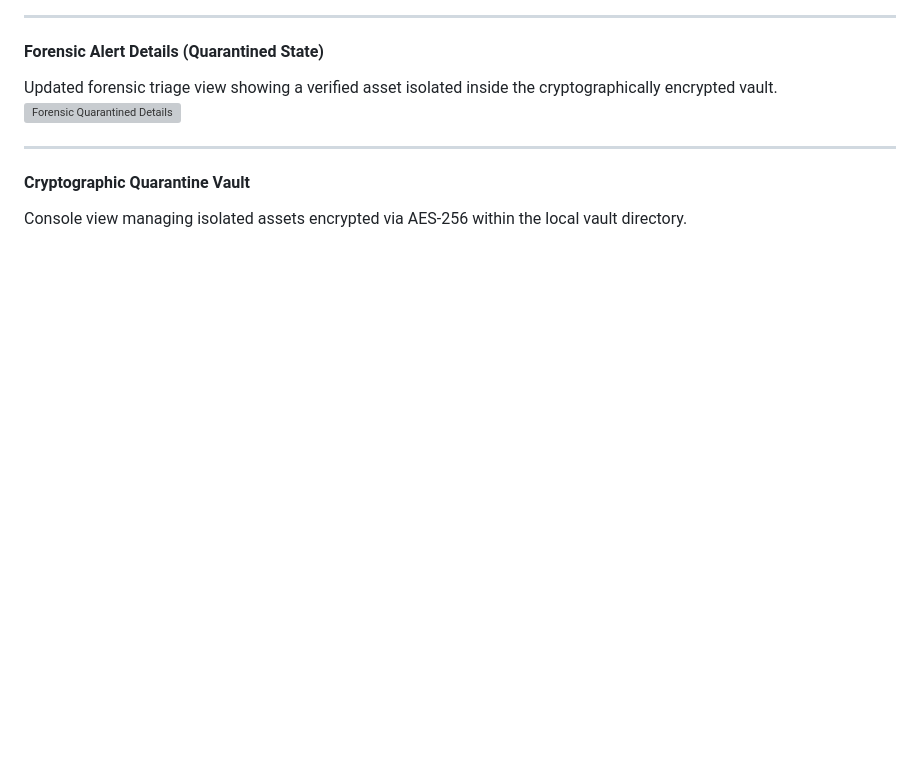
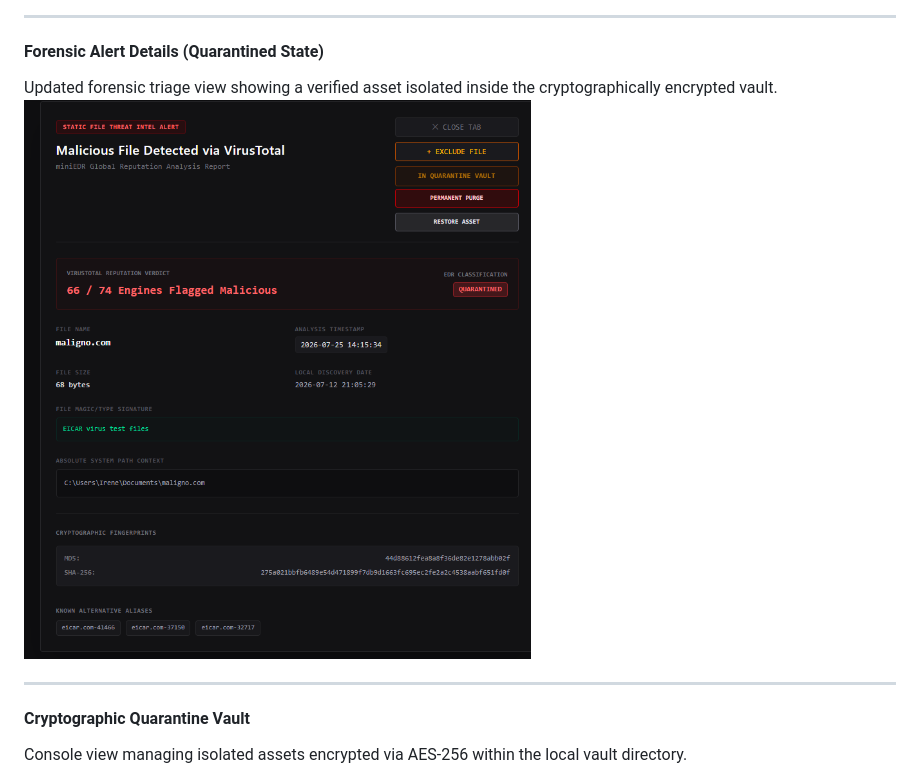
Before and after one commit to irenemrtinez/miniEDR, a Markdown page: README.md, the part around the change. Rendered like a GitHub page; blank space fills up the shorter version; grey boxes are pictures that could not be loaded.

```diff
--- a/README.md
+++ b/README.md
@@ -51,7 +51,7 @@ Deep-dive inspection view for detected static threats, displaying file hashes, m
 
 #### Forensic Alert Details (Quarantined State)
 Updated forensic triage view showing a verified asset isolated inside the cryptographically encrypted vault.
-![Forensic Quarantined Details](docs/images/maligno.com%20detection%20after%20cuarantine.png)
+![Forensic Quarantined Details](docs/images/maligno.com_detection_after_quarantine.png)
 
 ---
 
```
